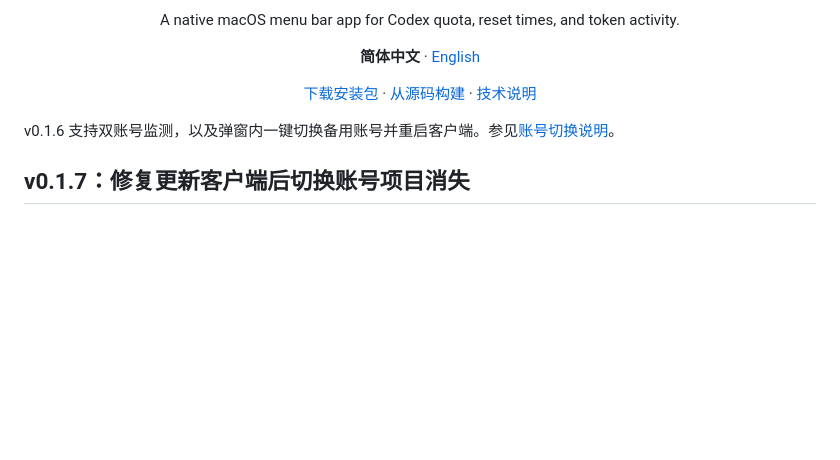
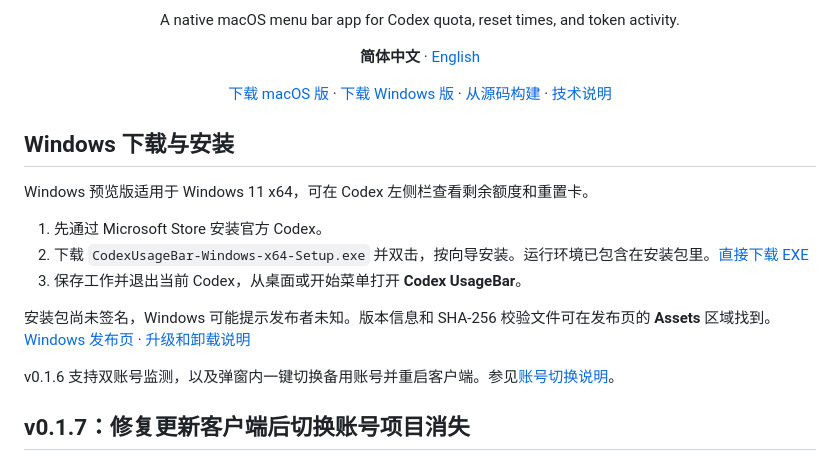
Before and after one commit to 1078302479/codex-usage-bar, a Markdown page: README.md, the part around the change. GitHub-like rendering; blank space fills up the shorter version.

```diff
--- a/README.md
+++ b/README.md
@@ -4,8 +4,18 @@
   <p>在 macOS 菜单栏查看 Codex 剩余额度、重置时间与 Token 活动。</p>
   <p>A native macOS menu bar app for Codex quota, reset times, and token activity.</p>
   <p><strong>简体中文</strong> · <a href="README.en.md">English</a></p>
-  <p><a href="https://github.com/1078302479/codex-usage-bar/releases/latest">下载安装包</a> · <a href="#从源码构建">从源码构建</a> · <a href="docs/architecture.md">技术说明</a></p>
+  <p><a href="https://github.com/1078302479/codex-usage-bar/releases/latest">下载 macOS 版</a> · <a href="#windows-下载与安装">下载 Windows 版</a> · <a href="#从源码构建">从源码构建</a> · <a href="docs/architecture.md">技术说明</a></p>
 </div>
+
+## Windows 下载与安装
+
+Windows 预览版适用于 Windows 11 x64，可在 Codex 左侧栏查看剩余额度和重置卡。
+
+1. 先通过 Microsoft Store 安装官方 Codex。
+2. 下载 `CodexUsageBar-Windows-x64-Setup.exe` 并双击，按向导安装。运行环境已包含在安装包里。[直接下载 EXE](https://github.com/1078302479/codex-usage-bar/releases/download/windows-v0.1.0/CodexUsageBar-Windows-x64-Setup.exe)
+3. 保存工作并退出当前 Codex，从桌面或开始菜单打开 **Codex UsageBar**。
+
+安装包尚未签名，Windows 可能提示发布者未知。版本信息和 SHA-256 校验文件可在发布页的 **Assets** 区域找到。[Windows 发布页](https://github.com/1078302479/codex-usage-bar/releases/tag/windows-v0.1.0) · [升级和卸载说明](https://github.com/1078302479/codex-usage-bar/blob/windows/windows/README.md)
 
 v0.1.6 支持双账号监测，以及弹窗内一键切换备用账号并重启客户端。参见[账号切换说明](docs/account-switch.md)。
 
```
Also changed, not shown: README.en.md (+11 -1 lines).
